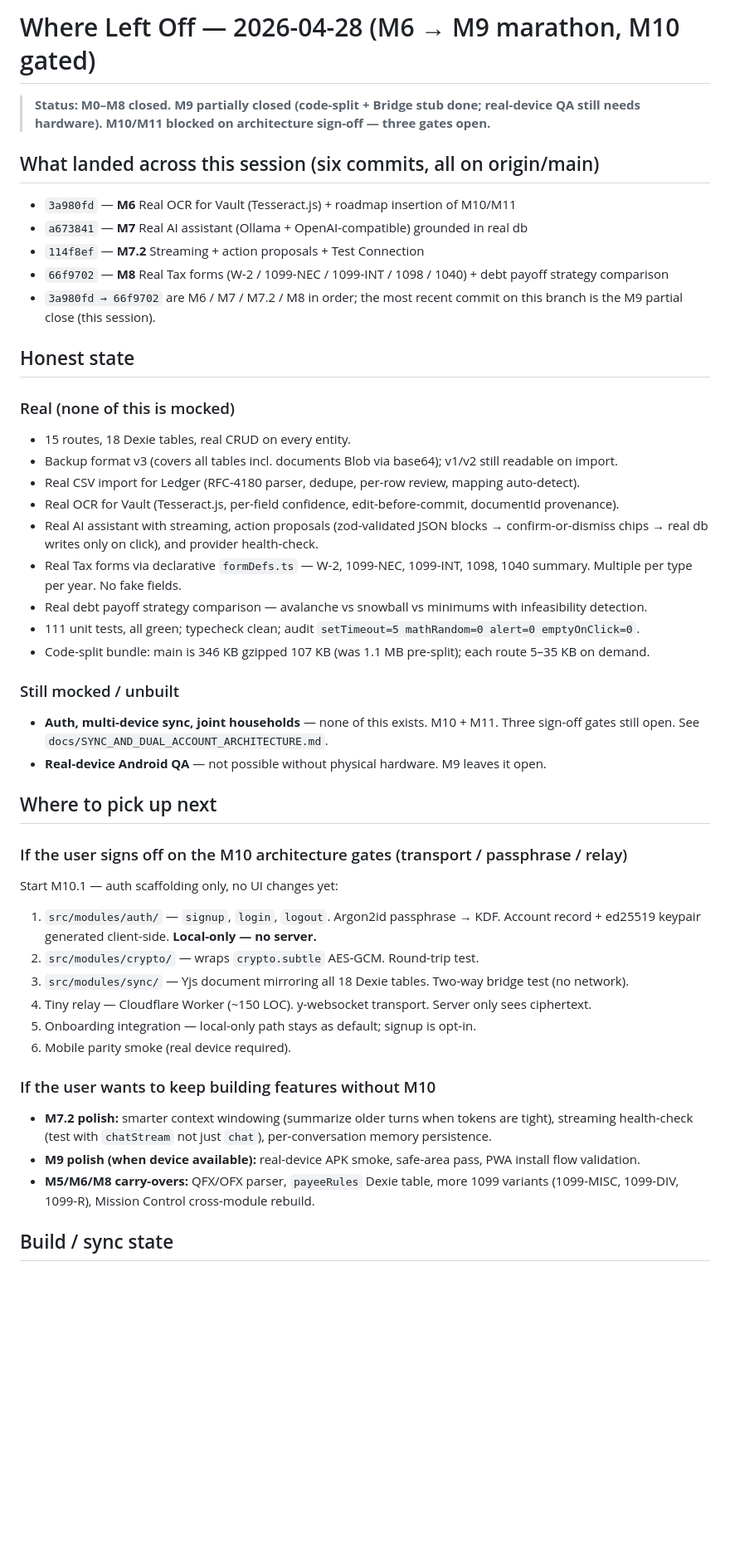
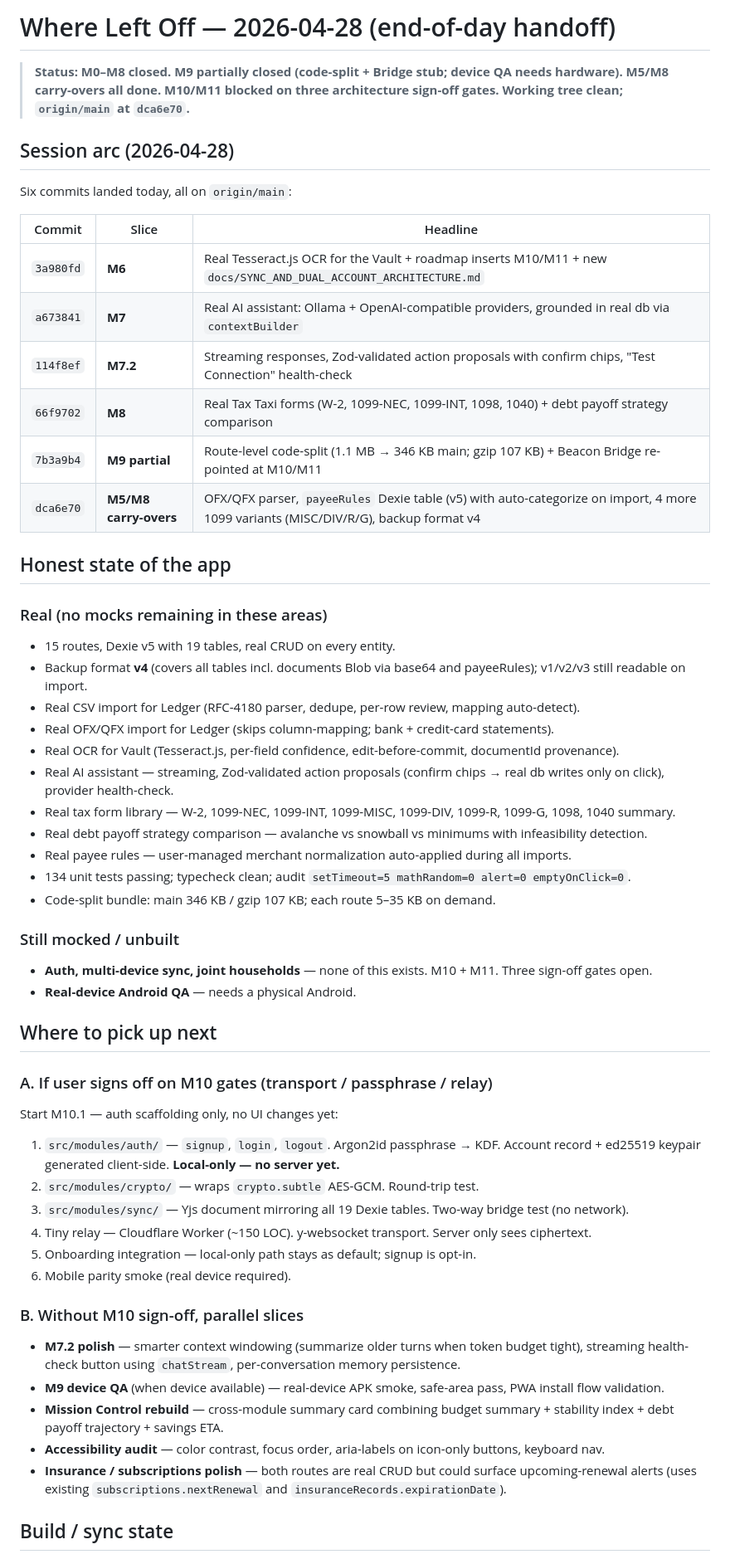
Before and after one commit to SavigeSystemZ/BudgetBeacon, a Markdown page: WHERE_LEFT_OFF.md, the part around one of its changes. Shown at 83% size. GitHub-like rendering; blank space fills up the shorter version.

```diff
--- a/WHERE_LEFT_OFF.md
+++ b/WHERE_LEFT_OFF.md
@@ -1,46 +1,55 @@
-# Where Left Off — 2026-04-28 (M6 → M9 marathon, M10 gated)
+# Where Left Off — 2026-04-28 (end-of-day handoff)
 
-> **Status: M0–M8 closed. M9 partially closed (code-split + Bridge stub done; real-device QA still needs hardware). M10/M11 blocked on architecture sign-off — three gates open.**
+> **Status: M0–M8 closed. M9 partially closed (code-split + Bridge stub; device QA needs hardware). M5/M8 carry-overs all done. M10/M11 blocked on three architecture sign-off gates. Working tree clean; `origin/main` at `dca6e70`.**
 
-## What landed across this session (six commits, all on origin/main)
+## Session arc (2026-04-28)
 
-- `3a980fd` — **M6** Real OCR for Vault (Tesseract.js) + roadmap insertion of M10/M11
-- `a673841` — **M7** Real AI assistant (Ollama + OpenAI-compatible) grounded in real db
-- `114f8ef` — **M7.2** Streaming + action proposals + Test Connection
-- `66f9702` — **M8** Real Tax forms (W-2 / 1099-NEC / 1099-INT / 1098 / 1040) + debt payoff strategy comparison
-- `3a980fd → 66f9702` are M6 / M7 / M7.2 / M8 in order; the most recent commit on this branch is the M9 partial close (this session).
+Six commits landed today, all on `origin/main`:
 
-## Honest state
+| Commit | Slice | Headline |
+|---|---|---|
+| `3a980fd` | **M6** | Real Tesseract.js OCR for the Vault + roadmap inserts M10/M11 + new `docs/SYNC_AND_DUAL_ACCOUNT_ARCHITECTURE.md` |
+| `a673841` | **M7** | Real AI assistant: Ollama + OpenAI-compatible providers, grounded in real db via `contextBuilder` |
+| `114f8ef` | **M7.2** | Streaming responses, Zod-validated action proposals with confirm chips, "Test Connection" health-check |
+| `66f9702` | **M8** | Real Tax Taxi forms (W-2, 1099-NEC, 1099-INT, 1098, 1040) + debt payoff strategy comparison |
+| `7b3a9b4` | **M9 partial** | Route-level code-split (1.1 MB → 346 KB main; gzip 107 KB) + Beacon Bridge re-pointed at M10/M11 |
+| `dca6e70` | **M5/M8 carry-overs** | OFX/QFX parser, `payeeRules` Dexie table (v5) with auto-categorize on import, 4 more 1099 variants (MISC/DIV/R/G), backup format v4 |
 
-### Real (none of this is mocked)
-- 15 routes, 18 Dexie tables, real CRUD on every entity.
-- Backup format v3 (covers all tables incl. documents Blob via base64); v1/v2 still readable on import.
+## Honest state of the app
+
+### Real (no mocks remaining in these areas)
+- 15 routes, Dexie v5 with 19 tables, real CRUD on every entity.
+- Backup format **v4** (covers all tables incl. documents Blob via base64 and payeeRules); v1/v2/v3 still readable on import.
 - Real CSV import for Ledger (RFC-4180 parser, dedupe, per-row review, mapping auto-detect).
+- Real OFX/QFX import for Ledger (skips column-mapping; bank + credit-card statements).
 - Real OCR for Vault (Tesseract.js, per-field confidence, edit-before-commit, documentId provenance).
-- Real AI assistant with streaming, action proposals (zod-validated JSON blocks → confirm-or-dismiss chips → real db writes only on click), and provider health-check.
-- Real Tax forms via declarative `formDefs.ts` — W-2, 1099-NEC, 1099-INT, 1098, 1040 summary. Multiple per type per year. No fake fields.
+- Real AI assistant — streaming, Zod-validated action proposals (confirm chips → real db writes only on click), provider health-check.
+- Real tax form library — W-2, 1099-NEC, 1099-INT, 1099-MISC, 1099-DIV, 1099-R, 1099-G, 1098, 1040 summary.
 - Real debt payoff strategy comparison — avalanche vs snowball vs minimums with infeasibility detection.
-- 111 unit tests, all green; typecheck clean; audit `setTimeout=5 mathRandom=0 alert=0 emptyOnClick=0`.
-- Code-split bundle: main is 346 KB gzipped 107 KB (was 1.1 MB pre-split); each route 5–35 KB on demand.
+- Real payee rules — user-managed merchant normalization auto-applied during all imports.
+- 134 unit tests passing; typecheck clean; audit `setTimeout=5 mathRandom=0 alert=0 emptyOnClick=0`.
+- Code-split bundle: main 346 KB / gzip 107 KB; each route 5–35 KB on demand.
 
 ### Still mocked / unbuilt
-- **Auth, multi-device sync, joint households** — none of this exists. M10 + M11. Three sign-off gates still open. See `docs/SYNC_AND_DUAL_ACCOUNT_ARCHITECTURE.md`.
-- **Real-device Android QA** — not possible without physical hardware. M9 leaves it open.
+- **Auth, multi-device sync, joint households** — none of this exists. M10 + M11. Three sign-off gates open.
+- **Real-device Android QA** — needs a physical Android.
 
 ## Where to pick up next
 
-### If the user signs off on the M10 architecture gates (transport / passphrase / relay)
+### A. If user signs off on M10 gates (transport / passphrase / relay)
 Start M10.1 — auth scaffolding only, no UI changes yet:
-1. `src/modules/auth/` — `signup`, `login`, `logout`. Argon2id passphrase → KDF. Account record + ed25519 keypair generated client-side. **Local-only — no server.**
+1. `src/modules/auth/` — `signup`, `login`, `logout`. Argon2id passphrase → KDF. Account record + ed25519 keypair generated client-side. **Local-only — no server yet.**
 2. `src/modules/crypto/` — wraps `crypto.subtle` AES-GCM. Round-trip test.
-3. `src/modules/sync/` — Yjs document mirroring all 18 Dexie tables. Two-way bridge test (no network).
+3. `src/modules/sync/` — Yjs document mirroring all 19 Dexie tables. Two-way bridge test (no network).
 4. Tiny relay — Cloudflare Worker (~150 LOC). y-websocket transport. Server only sees ciphertext.
 5. Onboarding integration — local-only path stays as default; signup is opt-in.
 6. Mobile parity smoke (real device required).
 
-### If the user wants to keep building features without M10
-- **M7.2 polish:** smarter context windowing (summarize older turns when tokens are tight), streaming health-check (test with `chatStream` not just `chat`), per-conversation memory persistence.
-- **M9 polish (when device available):** real-device APK smoke, safe-area pass, PWA install flow validation.
-- **M5/M6/M8 carry-overs:** QFX/OFX parser, `payeeRules` Dexie table, more 1099 variants (1099-MISC, 1099-DIV, 1099-R), Mission Control cross-module rebuild.
+### B. Without M10 sign-off, parallel slices
+- **M7.2 polish** — smarter context windowing (summarize older turns when token budget tight), streaming health-check button using `chatStream`, per-conversation memory persistence.
+- **M9 device QA** (when device available) — real-device APK smoke, safe-area pass, PWA install flow validation.
+- **Mission Control rebuild** — cross-module summary card combining budget summary + stability index + debt payoff trajectory + savings ETA.
+- **Accessibility audit** — color contrast, focus order, aria-labels on icon-only buttons, keyboard nav.
+- **Insurance / subscriptions polish** — both routes are real CRUD but could surface upcoming-renewal alerts (uses existing `subscriptions.nextRenewal` and `insuranceRecords.expirationDate`).
 
 ## Build / sync state
```
Also changed, not shown: other parts of WHERE_LEFT_OFF.md (+7 -5 lines), TODO.md (+24 -23 lines).
